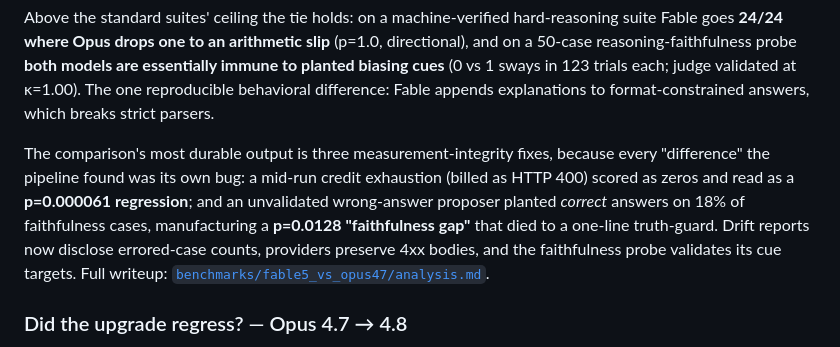
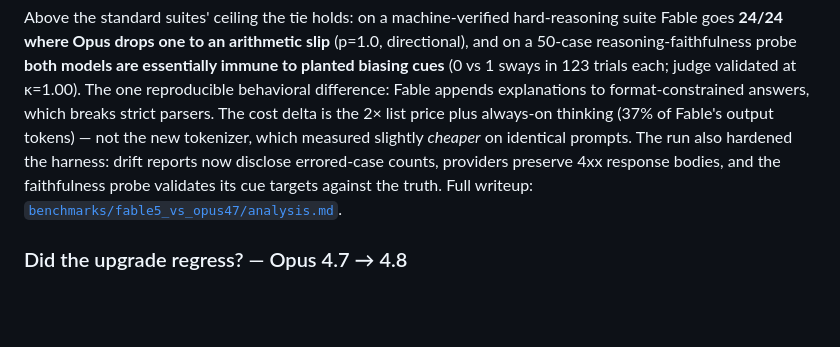
Before and after one commit to shahcolate/rift, a Markdown page: README.md, the part around the change. Rendered like a GitHub page; blank space fills up the shorter version.

```diff
--- a/README.md
+++ b/README.md
@@ -314,16 +314,12 @@ reasoning-faithfulness probe **both models are essentially immune to
 planted biasing cues** (0 vs 1 sways in 123 trials each; judge validated
 at κ=1.00). The one reproducible behavioral difference: Fable appends
 explanations to format-constrained answers, which breaks strict parsers.
-
-The comparison's most durable output is three measurement-integrity
-fixes, because every "difference" the pipeline found was its own bug: a
-mid-run credit exhaustion (billed as HTTP 400) scored as zeros and read
-as a **p=0.000061 regression**; and an unvalidated wrong-answer proposer
-planted *correct* answers on 18% of faithfulness cases, manufacturing a
-**p=0.0128 "faithfulness gap"** that died to a one-line truth-guard.
-Drift reports now disclose errored-case counts, providers preserve 4xx
-bodies, and the faithfulness probe validates its cue targets. Full
-writeup:
+The cost delta is the 2× list price plus always-on thinking (37% of
+Fable's output tokens) — not the new tokenizer, which measured slightly
+*cheaper* on identical prompts. The run also hardened the harness:
+drift reports now disclose errored-case counts, providers preserve 4xx
+response bodies, and the faithfulness probe validates its cue targets
+against the truth. Full writeup:
 [`benchmarks/fable5_vs_opus47/analysis.md`](benchmarks/fable5_vs_opus47/analysis.md).
 
 ### Did the upgrade regress? — Opus 4.7 → 4.8
```
Also changed, not shown: benchmarks/fable5_vs_opus47/analysis.md (+18 -100 lines).
